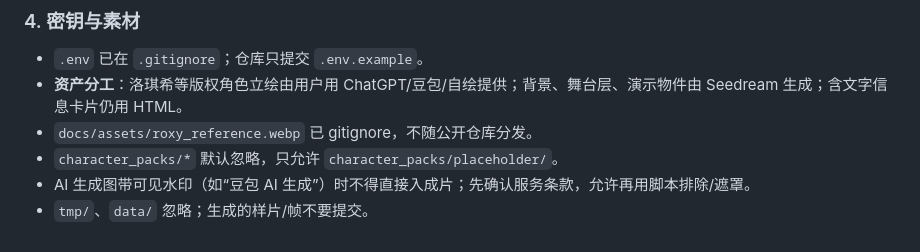
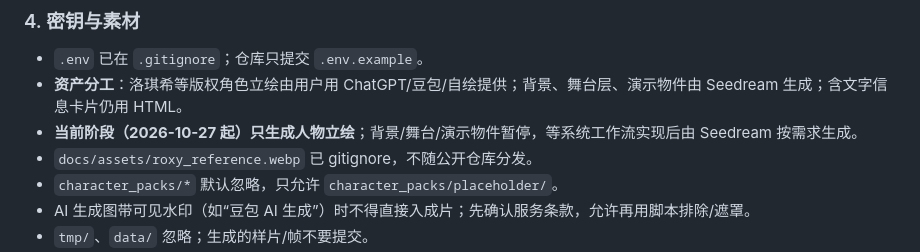
Before and after one commit to Tsuki11111/roxy-pipeline, a Markdown page: CLAUDE.md, the part around the change. GitHub-like rendering.

```diff
--- a/CLAUDE.md
+++ b/CLAUDE.md
@@ -69,6 +69,7 @@ Playwright/Chromium + ffmpeg + LangGraph（仅 AI 子图）；前端 React + Vit
 
 - `.env` 已在 `.gitignore`；仓库只提交 `.env.example`。
 - **资产分工**：洛琪希等版权角色立绘由用户用 ChatGPT/豆包/自绘提供；背景、舞台层、演示物件由 Seedream 生成；含文字信息卡片仍用 HTML。
+- **当前阶段（2026-10-27 起）只生成人物立绘**；背景/舞台/演示物件暂停，等系统工作流实现后由 Seedream 按需求生成。
 - `docs/assets/roxy_reference.webp` 已 gitignore，不随公开仓库分发。
 - `character_packs/*` 默认忽略，只允许 `character_packs/placeholder/`。
 - AI 生成图带可见水印（如“豆包 AI 生成”）时不得直接入成片；先确认服务条款，允许再用脚本排除/遮罩。
```
Also changed, not shown: HANDOFF.md (+7 -0 lines).
